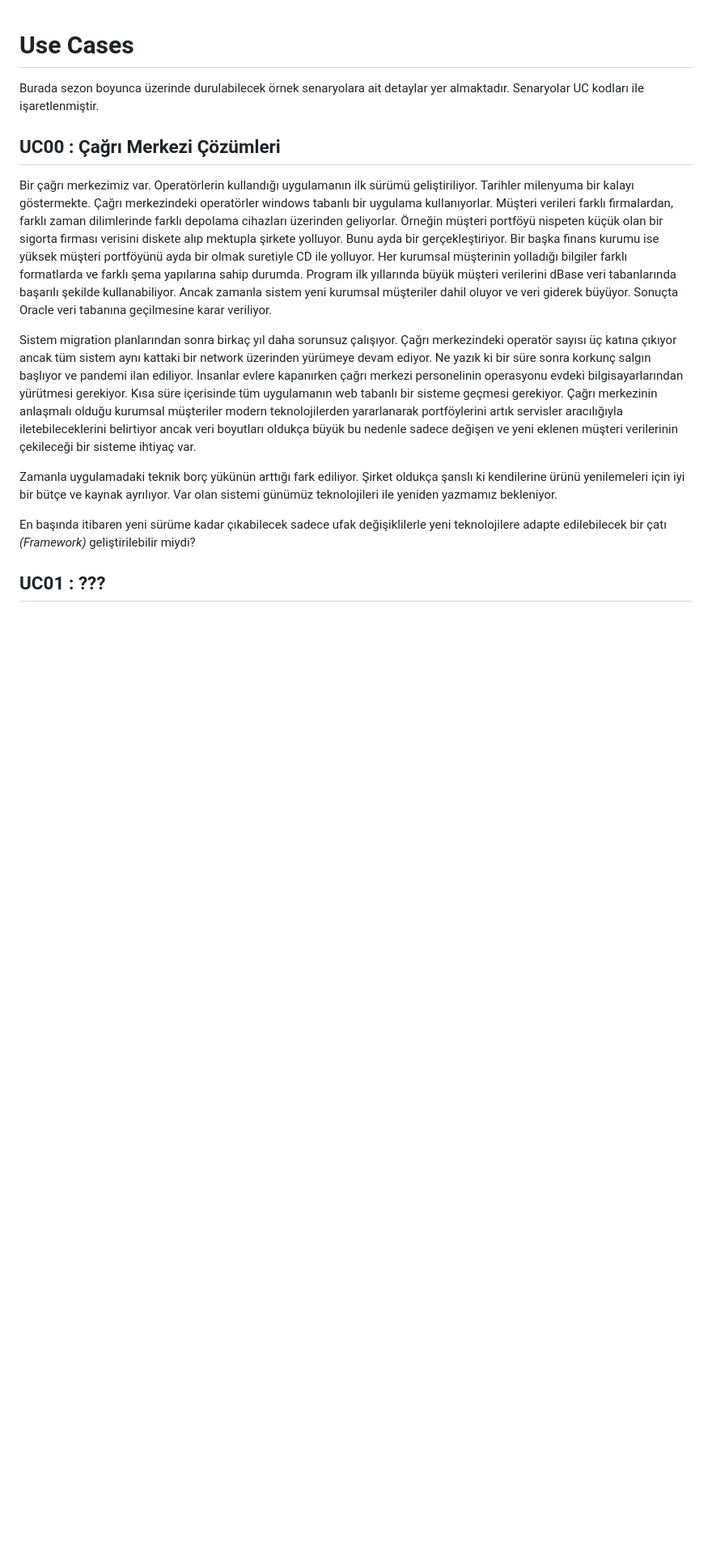
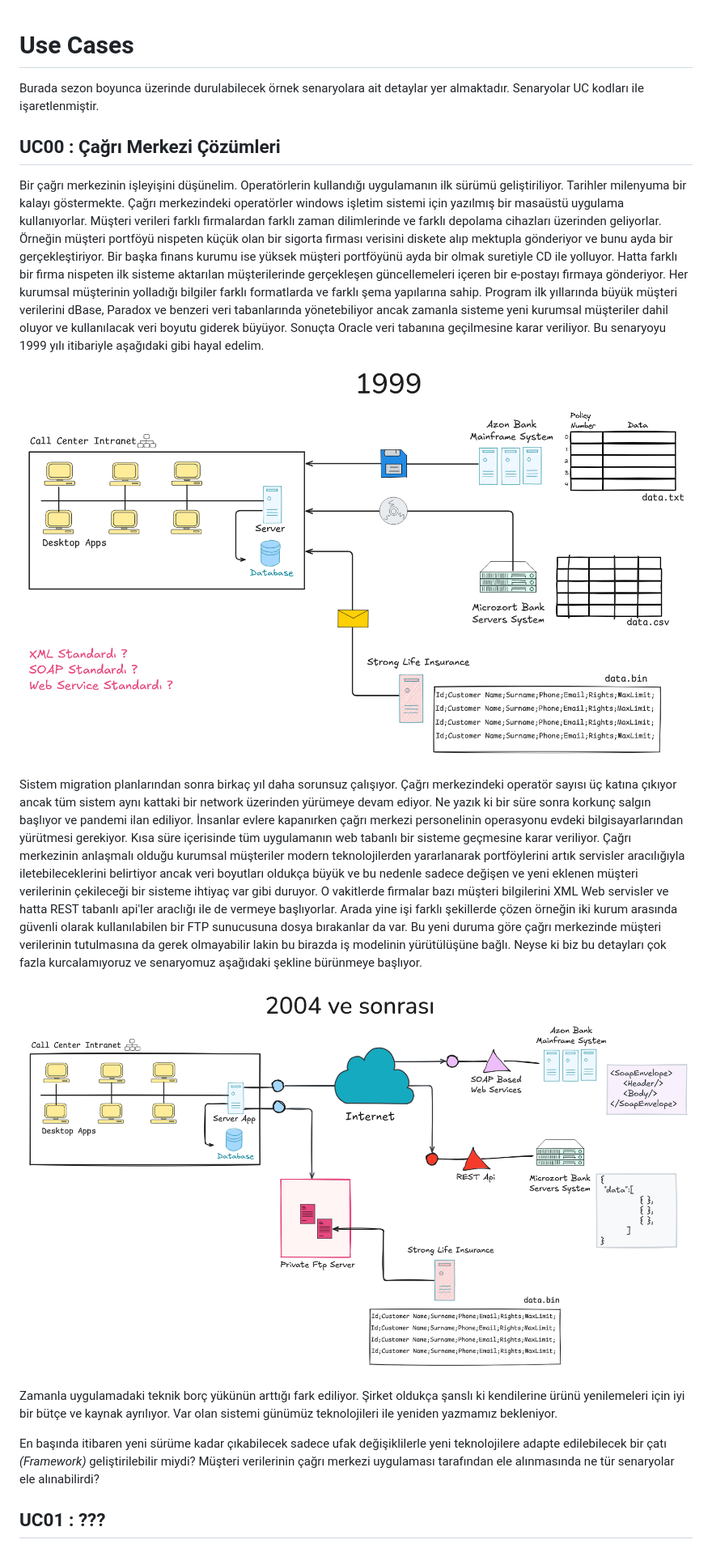
Before and after one commit to buraksenyurt/friday-night-programmer, a Markdown page: UseCases.md, the part around the change. Shown: that part at 81% size. GitHub-like rendering; pictures changed too: images/Scenario1999.png (added), images/Scenario2004.png (added); blank space fills up the shorter version.

Commit message:
Updated readme document

```diff
--- a/UseCases.md
+++ b/UseCases.md
@@ -4,12 +4,16 @@ Burada sezon boyunca üzerinde durulabilecek örnek senaryolara ait detaylar yer
 
 ## UC00 : Çağrı Merkezi Çözümleri
 
-Bir çağrı merkezimiz var. Operatörlerin kullandığı uygulamanın ilk sürümü geliştiriliyor. Tarihler milenyuma bir kalayı göstermekte. Çağrı merkezindeki operatörler windows tabanlı bir uygulama kullanıyorlar. Müşteri verileri farklı firmalardan, farklı zaman dilimlerinde farklı depolama cihazları üzerinden geliyorlar. Örneğin müşteri portföyü nispeten küçük olan bir sigorta firması verisini diskete alıp mektupla şirkete yolluyor. Bunu ayda bir gerçekleştiriyor. Bir başka finans kurumu ise yüksek müşteri portföyünü ayda bir olmak suretiyle CD ile yolluyor. Her kurumsal müşterinin yolladığı bilgiler farklı formatlarda ve farklı şema yapılarına sahip durumda. Program ilk yıllarında büyük müşteri verilerini dBase veri tabanlarında başarılı şekilde kullanabiliyor. Ancak zamanla sistem yeni kurumsal müşteriler dahil oluyor ve veri giderek büyüyor. Sonuçta Oracle veri tabanına geçilmesine karar veriliyor.
+Bir çağrı merkezinin işleyişini düşünelim. Operatörlerin kullandığı uygulamanın ilk sürümü geliştiriliyor. Tarihler milenyuma bir kalayı göstermekte. Çağrı merkezindeki operatörler windows işletim sistemi için yazılmış bir masaüstü uygulama kullanıyorlar. Müşteri verileri farklı firmalardan farklı zaman dilimlerinde ve farklı depolama cihazları üzerinden geliyorlar. Örneğin müşteri portföyü nispeten küçük olan bir sigorta firması verisini diskete alıp mektupla gönderiyor ve bunu ayda bir gerçekleştiriyor. Bir başka finans kurumu ise yüksek müşteri portföyünü ayda bir olmak suretiyle CD ile yolluyor. Hatta farklı bir firma nispeten ilk sisteme aktarılan müşterilerinde gerçekleşen güncellemeleri içeren bir e-postayı firmaya gönderiyor. Her kurumsal müşterinin yolladığı bilgiler farklı formatlarda ve farklı şema yapılarına sahip. Program ilk yıllarında büyük müşteri verilerini dBase, Paradox ve benzeri veri tabanlarında yönetebiliyor ancak zamanla sisteme yeni kurumsal müşteriler dahil oluyor ve kullanılacak veri boyutu giderek büyüyor. Sonuçta Oracle veri tabanına geçilmesine karar veriliyor. Bu senaryoyu 1999 yılı itibariyle aşağıdaki gibi hayal edelim.
 
-Sistem migration planlarından sonra birkaç yıl daha sorunsuz çalışıyor. Çağrı merkezindeki operatör sayısı üç katına çıkıyor ancak tüm sistem aynı kattaki bir network üzerinden yürümeye devam ediyor. Ne yazık ki bir süre sonra korkunç salgın başlıyor ve pandemi ilan ediliyor. İnsanlar evlere kapanırken çağrı merkezi personelinin operasyonu evdeki bilgisayarlarından yürütmesi gerekiyor. Kısa süre içerisinde tüm uygulamanın web tabanlı bir sisteme geçmesi gerekiyor. Çağrı merkezinin anlaşmalı olduğu kurumsal müşteriler modern teknolojilerden yararlanarak portföylerini artık servisler aracılığıyla iletebileceklerini belirtiyor ancak veri boyutları oldukça büyük bu nedenle sadece değişen ve yeni eklenen müşteri verilerinin çekileceği bir sisteme ihtiyaç var.
+![1999 Senaroysu](./images/Scenario1999.png)
+
+Sistem migration planlarından sonra birkaç yıl daha sorunsuz çalışıyor. Çağrı merkezindeki operatör sayısı üç katına çıkıyor ancak tüm sistem aynı kattaki bir network üzerinden yürümeye devam ediyor. Ne yazık ki bir süre sonra korkunç salgın başlıyor ve pandemi ilan ediliyor. İnsanlar evlere kapanırken çağrı merkezi personelinin operasyonu evdeki bilgisayarlarından yürütmesi gerekiyor. Kısa süre içerisinde tüm uygulamanın web tabanlı bir sisteme geçmesine karar veriliyor. Çağrı merkezinin anlaşmalı olduğu kurumsal müşteriler modern teknolojilerden yararlanarak portföylerini artık servisler aracılığıyla iletebileceklerini belirtiyor ancak veri boyutları oldukça büyük ve bu nedenle sadece değişen ve yeni eklenen müşteri verilerinin çekileceği bir sisteme ihtiyaç var gibi duruyor. O vakitlerde firmalar bazı müşteri bilgilerini XML Web servisler ve hatta REST tabanlı api'ler araclığı ile de vermeye başlıyorlar. Arada yine işi farklı şekillerde çözen örneğin iki kurum arasında güvenli olarak kullanılabilen bir FTP sunucusuna dosya bırakanlar da var. Bu yeni duruma göre çağrı merkezinde müşteri verilerinin tutulmasına da gerek olmayabilir lakin bu birazda iş modelinin yürütülüşüne bağlı. Neyse ki biz bu detayları çok fazla kurcalamıyoruz ve senaryomuz aşağıdaki şekline bürünmeye başlıyor.
+
+![2004 Sonrasi Senaryosu](./images/Scenario2004.png)
 
 Zamanla uygulamadaki teknik borç yükünün arttığı fark ediliyor. Şirket oldukça şanslı ki kendilerine ürünü yenilemeleri için iyi bir bütçe ve kaynak ayrılıyor. Var olan sistemi günümüz teknolojileri ile yeniden yazmamız bekleniyor.
 
-En başında itibaren yeni sürüme kadar çıkabilecek sadece ufak değişiklilerle yeni teknolojilere adapte edilebilecek bir çatı _(Framework)_ geliştirilebilir miydi?
+En başında itibaren yeni sürüme kadar çıkabilecek sadece ufak değişiklilerle yeni teknolojilere adapte edilebilecek bir çatı _(Framework)_ geliştirilebilir miydi? Müşteri verilerinin çağrı merkezi uygulaması tarafından ele alınmasında ne tür senaryolar ele alınabilirdi?
 
 ## UC01 : ???
```
